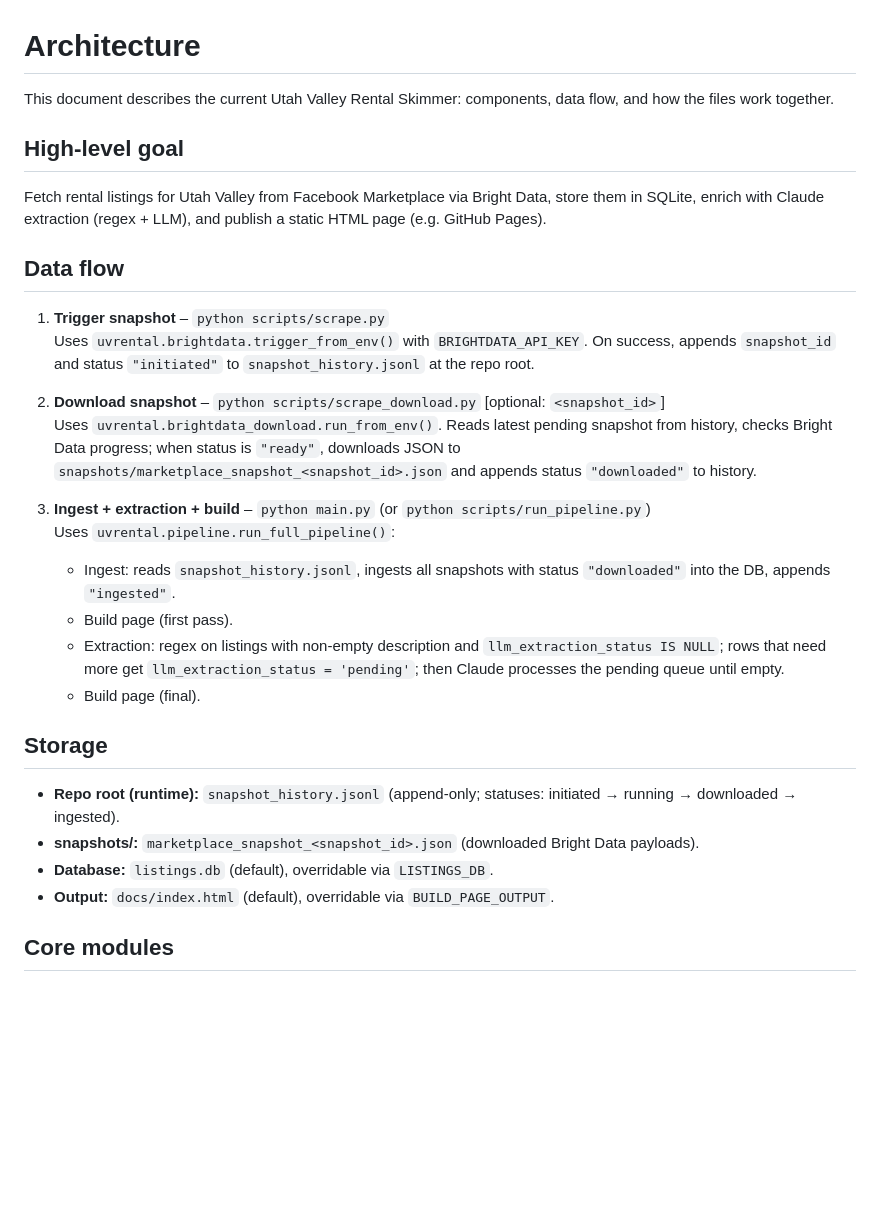
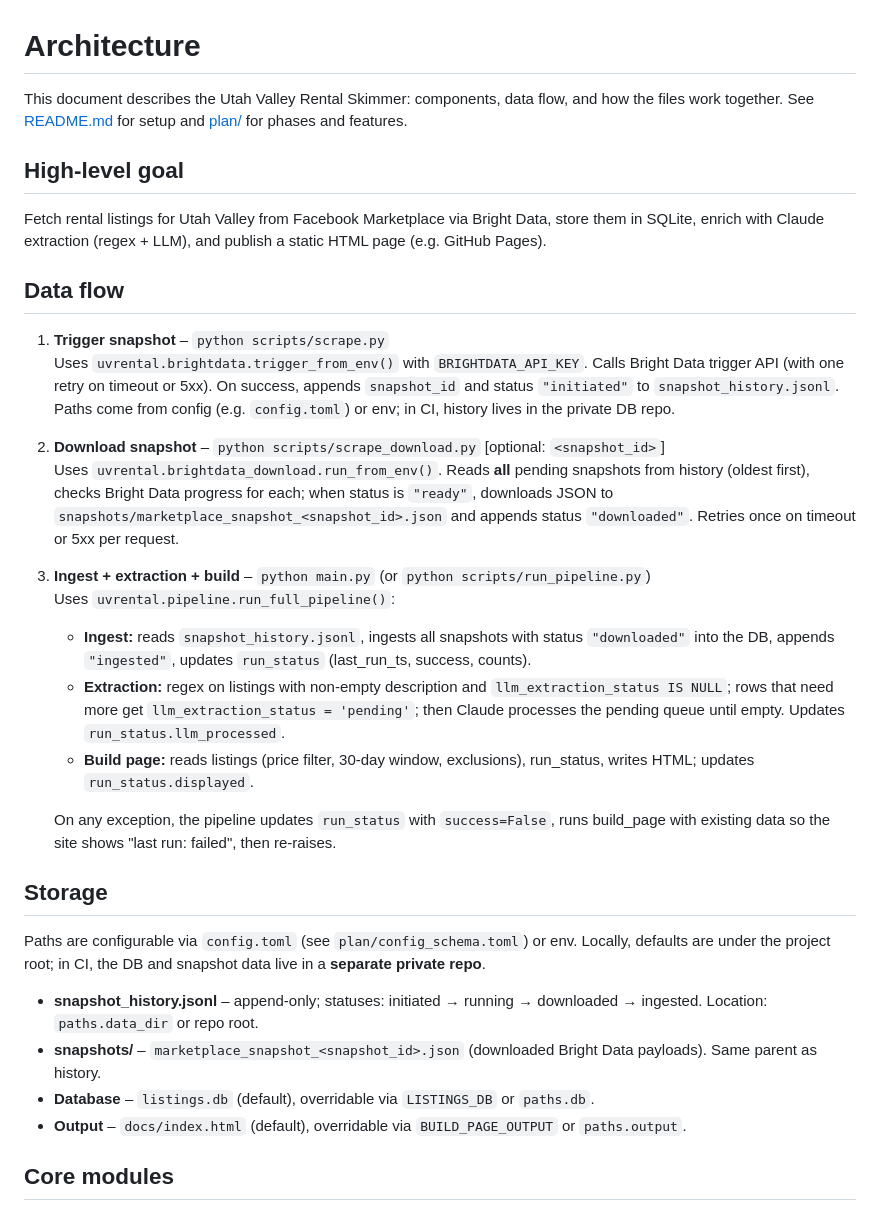
Before and after one commit to pmprobst/ApartmentListingScraper, a Markdown page: ARCHITECTURE.md, the part around one of its changes. Drawn GitHub-style; blank space fills up the shorter version.

```diff
--- a/ARCHITECTURE.md
+++ b/ARCHITECTURE.md
@@ -1,6 +1,6 @@
 # Architecture
 
-This document describes the current Utah Valley Rental Skimmer: components, data flow, and how the files work together.
+This document describes the Utah Valley Rental Skimmer: components, data flow, and how the files work together. See [README.md](README.md) for setup and [plan/](plan/) for phases and features.
 
 ## High-level goal
 
@@ -9,24 +9,27 @@ Fetch rental listings for Utah Valley from Facebook Marketplace via Bright Data,
 ## Data flow
 
 1. **Trigger snapshot** – `python scripts/scrape.py`
-   Uses `uvrental.brightdata.trigger_from_env()` with `BRIGHTDATA_API_KEY`. On success, appends `snapshot_id` and status `"initiated"` to `snapshot_history.jsonl` at the repo root.
+   Uses `uvrental.brightdata.trigger_from_env()` with `BRIGHTDATA_API_KEY`. Calls Bright Data trigger API (with one retry on timeout or 5xx). On success, appends `snapshot_id` and status `"initiated"` to `snapshot_history.jsonl`. Paths come from config (e.g. `config.toml`) or env; in CI, history lives in the private DB repo.
 
 2. **Download snapshot** – `python scripts/scrape_download.py` [optional: `<snapshot_id>`]
-   Uses `uvrental.brightdata_download.run_from_env()`. Reads latest pending snapshot from history, checks Bright Data progress; when status is `"ready"`, downloads JSON to `snapshots/marketplace_snapshot_<snapshot_id>.json` and appends status `"downloaded"` to history.
+   Uses `uvrental.brightdata_download.run_from_env()`. Reads **all** pending snapshots from history (oldest first), checks Bright Data progress for each; when status is `"ready"`, downloads JSON to `snapshots/marketplace_snapshot_<snapshot_id>.json` and appends status `"downloaded"`. Retries once on timeout or 5xx per request.
 
 3. **Ingest + extraction + build** – `python main.py` (or `python scripts/run_pipeline.py`)
    Uses `uvrental.pipeline.run_full_pipeline()`:
-   - Ingest: reads `snapshot_history.jsonl`, ingests all snapshots with status `"downloaded"` into the DB, appends `"ingested"`.
-   - Build page (first pass).
-   - Extraction: regex on listings with non-empty description and `llm_extraction_status IS NULL`; rows that need more get `llm_extraction_status = 'pending'`; then Claude processes the pending queue until empty.
-   - Build page (final).
+   - **Ingest:** reads `snapshot_history.jsonl`, ingests all snapshots with status `"downloaded"` into the DB, appends `"ingested"`, updates `run_status` (last_run_ts, success, counts).
+   - **Extraction:** regex on listings with non-empty description and `llm_extraction_status IS NULL`; rows that need more get `llm_extraction_status = 'pending'`; then Claude processes the pending queue until empty. Updates `run_status.llm_processed`.
+   - **Build page:** reads listings (price filter, 30-day window, exclusions), run_status, writes HTML; updates `run_status.displayed`.
+
+   On any exception, the pipeline updates `run_status` with `success=False`, runs build_page with existing data so the site shows "last run: failed", then re-raises.
 
 ## Storage
 
-- **Repo root (runtime):** `snapshot_history.jsonl` (append-only; statuses: initiated → running → downloaded → ingested).
-- **snapshots/:** `marketplace_snapshot_<snapshot_id>.json` (downloaded Bright Data payloads).
-- **Database:** `listings.db` (default), overridable via `LISTINGS_DB`.
-- **Output:** `docs/index.html` (default), overridable via `BUILD_PAGE_OUTPUT`.
+Paths are configurable via `config.toml` (see `plan/config_schema.toml`) or env. Locally, defaults are under the project root; in CI, the DB and snapshot data live in a **separate private repo**.
+
+- **snapshot_history.jsonl** – append-only; statuses: initiated → running → downloaded → ingested. Location: `paths.data_dir` or repo root.
+- **snapshots/** – `marketplace_snapshot_<snapshot_id>.json` (downloaded Bright Data payloads). Same parent as history.
+- **Database** – `listings.db` (default), overridable via `LISTINGS_DB` or `paths.db`.
+- **Output** – `docs/index.html` (default), overridable via `BUILD_PAGE_OUTPUT` or `paths.output`.
 
 ## Core modules
 
```
Also changed, not shown: other parts of ARCHITECTURE.md (+26 -10 lines), README.md (+13 -7 lines).
